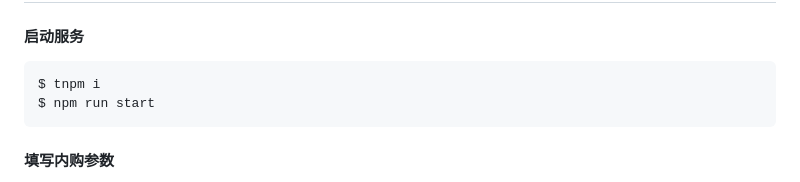
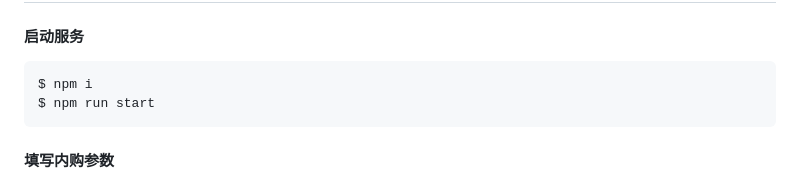
Before and after one commit to aliyun/ucminigame-demo, a Markdown page: packages/node/README.md, the part around the change. Drawn GitHub-style.

````diff
--- a/packages/node/README.md
+++ b/packages/node/README.md
@@ -15,7 +15,7 @@
 
 #### 启动服务
 ```bash
-$ tnpm i
+$ npm i
 $ npm run start
 ```
 
````
Also changed, not shown: README.md (+1 -1 lines), packages/client/README.md (+2 -2 lines), image/QRCode.png, 13 other files.
